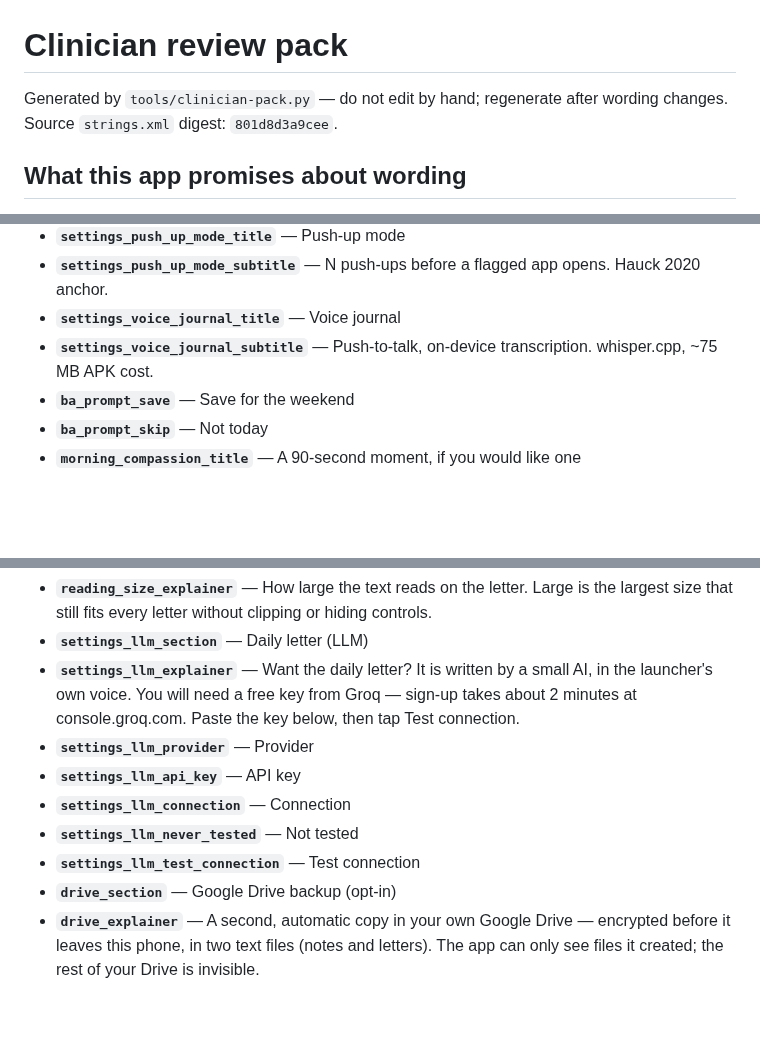
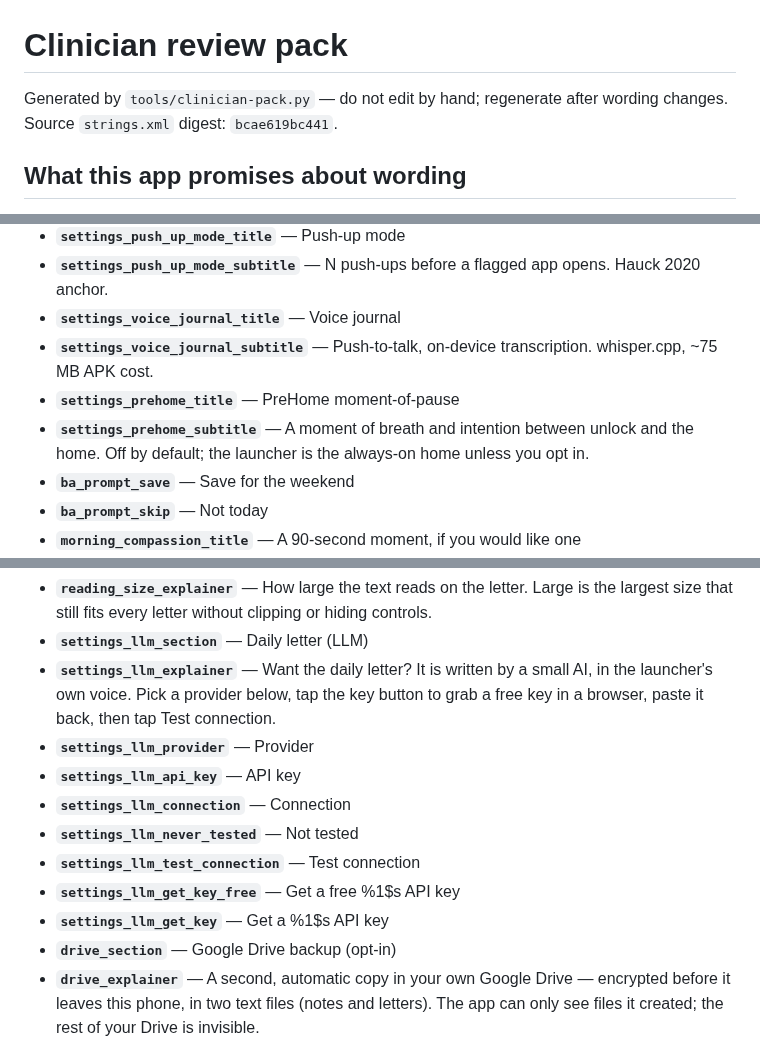
Before and after one commit to sampathmannam/MindAnchor, a Markdown page: docs/CLINICIAN_PACK.md, 3 parts joined by grey strips. Drawn GitHub-style; blank space fills up the shorter version.

Commit message:
docs: regenerate CLINICIAN_PACK.md (LLM + PreHome strings)
Regenerated by tools/clinician-pack.py after the
LLM multi-provider picker (commit 80864a8) and the
PreHome opt-in toggle (commits e9c8bab, eb66bf6)
added / changed strings in strings.xml. The
'settings_llm_explainer' was rewritten to
multi-provider framing; the new
'settings_llm_get_key_free' /
'settings_llm_get_key' (the templated 'Get a free
{service} API key' / 'Get a {service} API key')
strings were added; the PreHome toggle
('settings_prehome_title' / '_subtitle') was
added.

CI 'Clinician pack matches the strings it
documents' check now passes.

Verifications: assembleDebug / testDebugUnitTest
/ lintDebug all green on the regenerated
CLINICIAN_PACK.md.

```diff
--- a/docs/CLINICIAN_PACK.md
+++ b/docs/CLINICIAN_PACK.md
@@ -1,6 +1,6 @@
 # Clinician review pack
 
-Generated by `tools/clinician-pack.py` — do not edit by hand; regenerate after wording changes. Source `strings.xml` digest: `801d8d3a9cee`.
+Generated by `tools/clinician-pack.py` — do not edit by hand; regenerate after wording changes. Source `strings.xml` digest: `bcae619bc441`.
 
 ## What this app promises about wording
 
@@ -202,6 +202,8 @@ Mechanics and settings. Lower stakes, still worth a pass for anything that overp
 - **`settings_push_up_mode_subtitle`** — N push-ups before a flagged app opens. Hauck 2020 anchor.
 - **`settings_voice_journal_title`** — Voice journal
 - **`settings_voice_journal_subtitle`** — Push-to-talk, on-device transcription. whisper.cpp, ~75 MB APK cost.
+- **`settings_prehome_title`** — PreHome moment-of-pause
+- **`settings_prehome_subtitle`** — A moment of breath and intention between unlock and the home. Off by default; the launcher is the always-on home unless you opt in.
 - **`ba_prompt_save`** — Save for the weekend
 - **`ba_prompt_skip`** — Not today
 - **`morning_compassion_title`** — A 90-second moment, if you would like one
@@ -603,12 +605,14 @@ Mechanics and settings. Lower stakes, still worth a pass for anything that overp
 - **`reading_size_section`** — Reading size
 - **`reading_size_explainer`** — How large the text reads on the letter. Large is the largest size that still fits every letter without clipping or hiding controls.
 - **`settings_llm_section`** — Daily letter (LLM)
-- **`settings_llm_explainer`** — Want the daily letter? It is written by a small AI, in the launcher's own voice. You will need a free key from Groq — sign-up takes about 2 minutes at console.groq.com. Paste the key below, then tap Test connection.
+- **`settings_llm_explainer`** — Want the daily letter? It is written by a small AI, in the launcher's own voice. Pick a provider below, tap the key button to grab a free key in a browser, paste it back, then tap Test connection.
 - **`settings_llm_provider`** — Provider
 - **`settings_llm_api_key`** — API key
 - **`settings_llm_connection`** — Connection
 - **`settings_llm_never_tested`** — Not tested
 - **`settings_llm_test_connection`** — Test connection
+- **`settings_llm_get_key_free`** — Get a free %1$s API key
+- **`settings_llm_get_key`** — Get a %1$s API key
 - **`drive_section`** — Google Drive backup (opt-in)
 - **`drive_explainer`** — A second, automatic copy in your own Google Drive — encrypted before it leaves this phone, in two text files (notes and letters). The app can only see files it created; the rest of your Drive is invisible.
 - **`drive_sign_in`** — Sign in with Google
```
